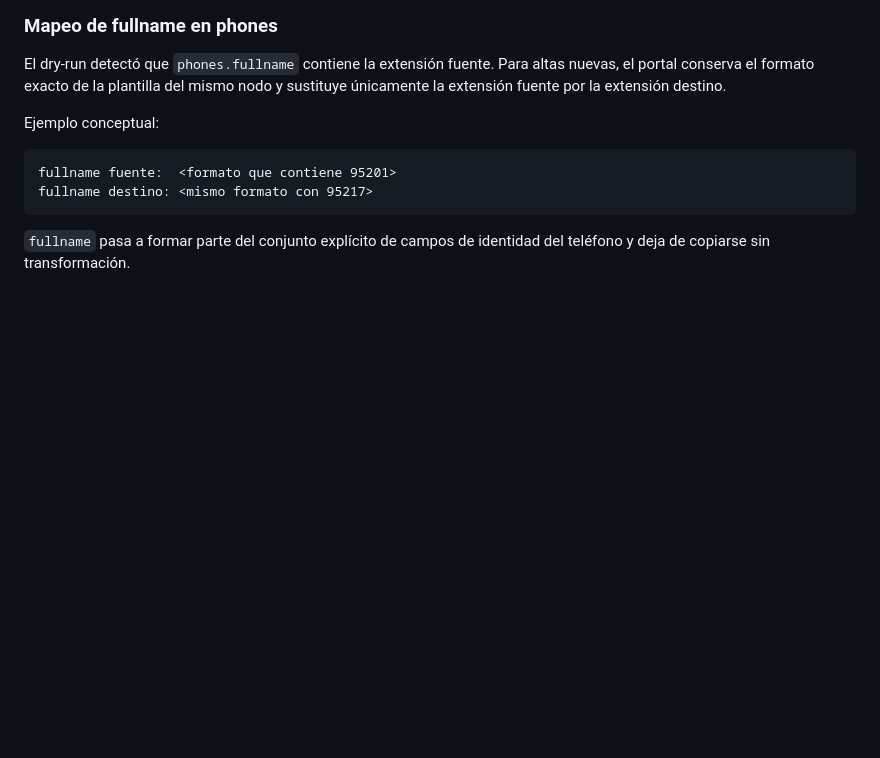
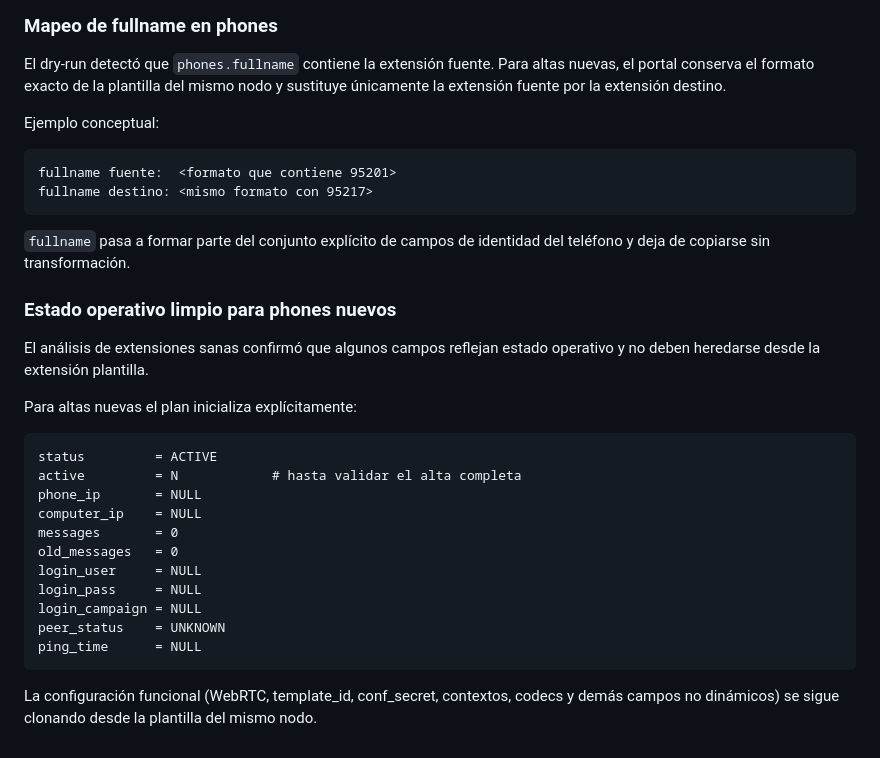
Before and after one commit to TeamDirecto/Vici-Users, a Markdown page: config/README.md, the part around the change. Rendered like a GitHub page; blank space fills up the shorter version.

Commit message:
Document clean runtime state for new phones

````diff
--- a/config/README.md
+++ b/config/README.md
@@ -192,3 +192,29 @@ fullname destino: <mismo formato con 95217>
 
 `fullname` pasa a formar parte del conjunto explícito de campos de identidad
 del teléfono y deja de copiarse sin transformación.
+
+
+### Estado operativo limpio para phones nuevos
+
+El análisis de extensiones sanas confirmó que algunos campos reflejan estado
+operativo y no deben heredarse desde la extensión plantilla.
+
+Para altas nuevas el plan inicializa explícitamente:
+
+```text
+status         = ACTIVE
+active         = N            # hasta validar el alta completa
+phone_ip       = NULL
+computer_ip    = NULL
+messages       = 0
+old_messages   = 0
+login_user     = NULL
+login_pass     = NULL
+login_campaign = NULL
+peer_status    = UNKNOWN
+ping_time      = NULL
+```
+
+La configuración funcional (WebRTC, template_id, conf_secret, contextos,
+codecs y demás campos no dinámicos) se sigue clonando desde la plantilla del
+mismo nodo.
````
